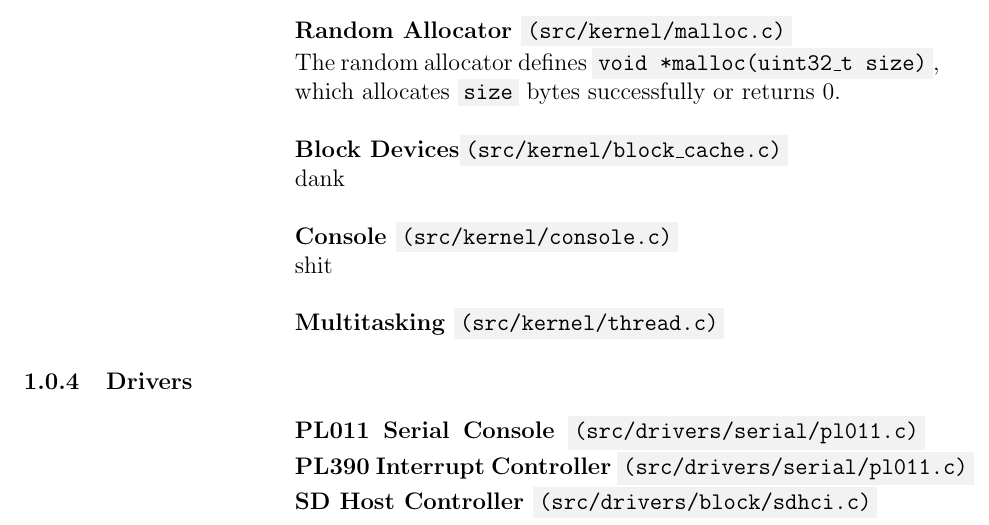
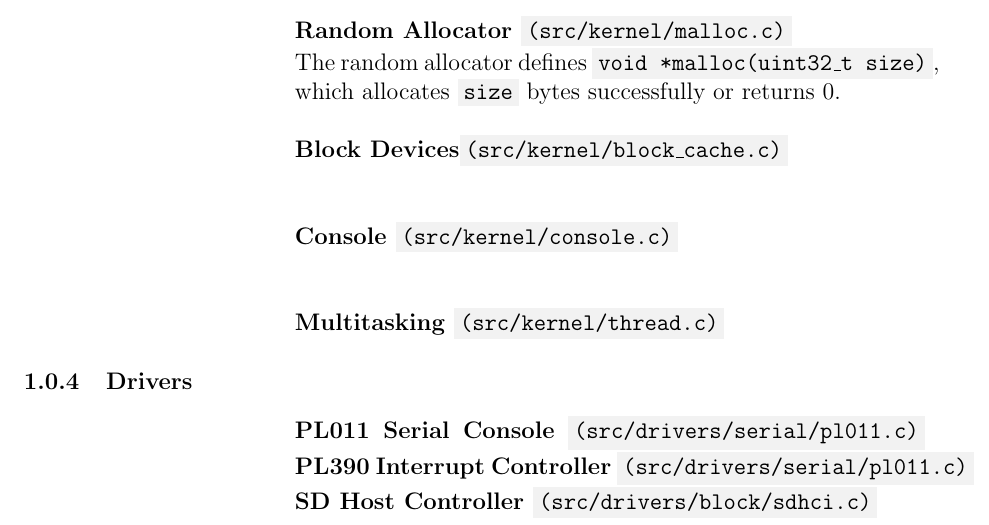
Before and after one commit to pfnsec/aa-kernel, a LaTeX document (doc/abstract.tex): part of page 2 of 2, cut so that both start at the same text. Compiled offline with pdfLaTeX.

Commit message:
Update documentation

```diff
--- a/doc/abstract.tex
+++ b/doc/abstract.tex
@@ -76,12 +76,10 @@ The random allocator defines \code{void *malloc(uint32\_t size)}, which allocate
 \\
 {\bf Block Devices{\bf \code{(src/kernel/block\_cache.c)}}}
 \\
-dank
 \\
 \\
 {\bf Console {\bf \code{(src/kernel/console.c)}}}
 \\
-shit
 \\
 \\
 {\bf Multitasking {\bf \code{(src/kernel/thread.c)}}}
```
Also changed, not shown: README.md, doc/abstract.pdf.
